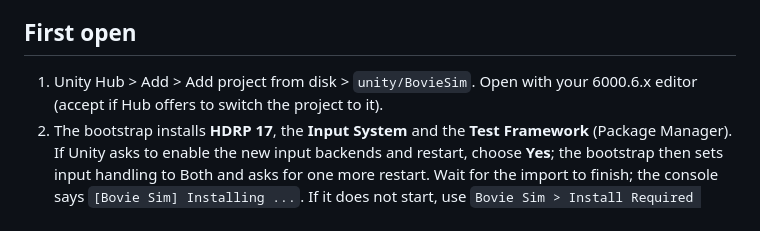
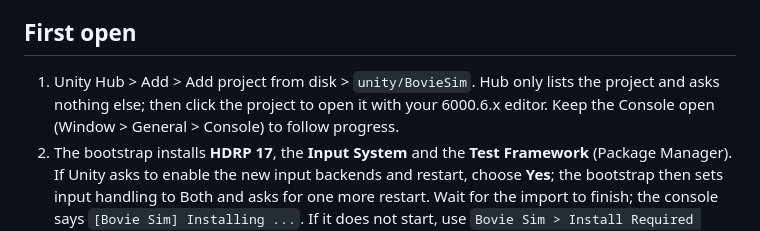
Before and after one commit to atate911/BovieSim, a Markdown page: unity/README.md, the part around the change. Drawn GitHub-style.

Commit message:
Unity README: adding a project in Hub only lists it; open it and watch the Console
Co-Authored-By: Claude Opus 5.5 <noreply@anthropic.com>
Claude-Session: https://claude.ai/code/session_017X5gur12jFDG9nCHNNVqvy

```diff
--- a/unity/README.md
+++ b/unity/README.md
@@ -30,7 +30,9 @@ depth of field focused at the tip, bloom, TAA and ACES tonemapping.
   restart the editor; accept it (keys and mouse use the legacy input, the pen uses the Input System).
 
 ## First open
-1. Unity Hub > Add > Add project from disk > `unity/BovieSim`. Open with your 6000.6.x editor (accept if Hub offers to switch the project to it).
+1. Unity Hub > Add > Add project from disk > `unity/BovieSim`. Hub only lists the project and asks
+   nothing else; then click the project to open it with your 6000.6.x editor. Keep the Console open
+   (Window > General > Console) to follow progress.
 2. The bootstrap installs **HDRP 17**, the **Input System** and the **Test Framework** (Package Manager).
    If Unity asks to enable the new input backends and restart, choose **Yes**; the bootstrap then sets
    input handling to Both and asks for one more restart. Wait for the
```
